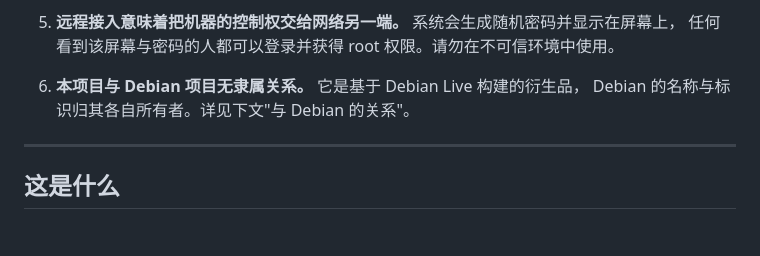
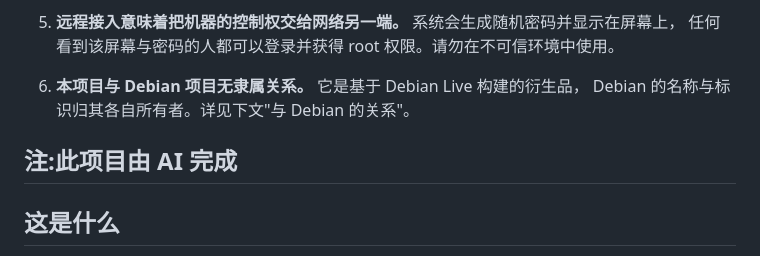
Before and after one commit to listenablehfcd/ai-boot-pro, a Markdown page: README.md, the part around the change. Drawn GitHub-style; blank space fills up the shorter version.

Commit message:
更新 README.md

```diff
--- a/README.md
+++ b/README.md
@@ -33,6 +33,7 @@
 6. **本项目与 Debian 项目无隶属关系。** 它是基于 Debian Live 构建的衍生品，
    Debian 的名称与标识归其各自所有者。详见下文"与 Debian 的关系"。
 
+注:此项目由 AI 完成
 ---
 
 ## 这是什么
```
